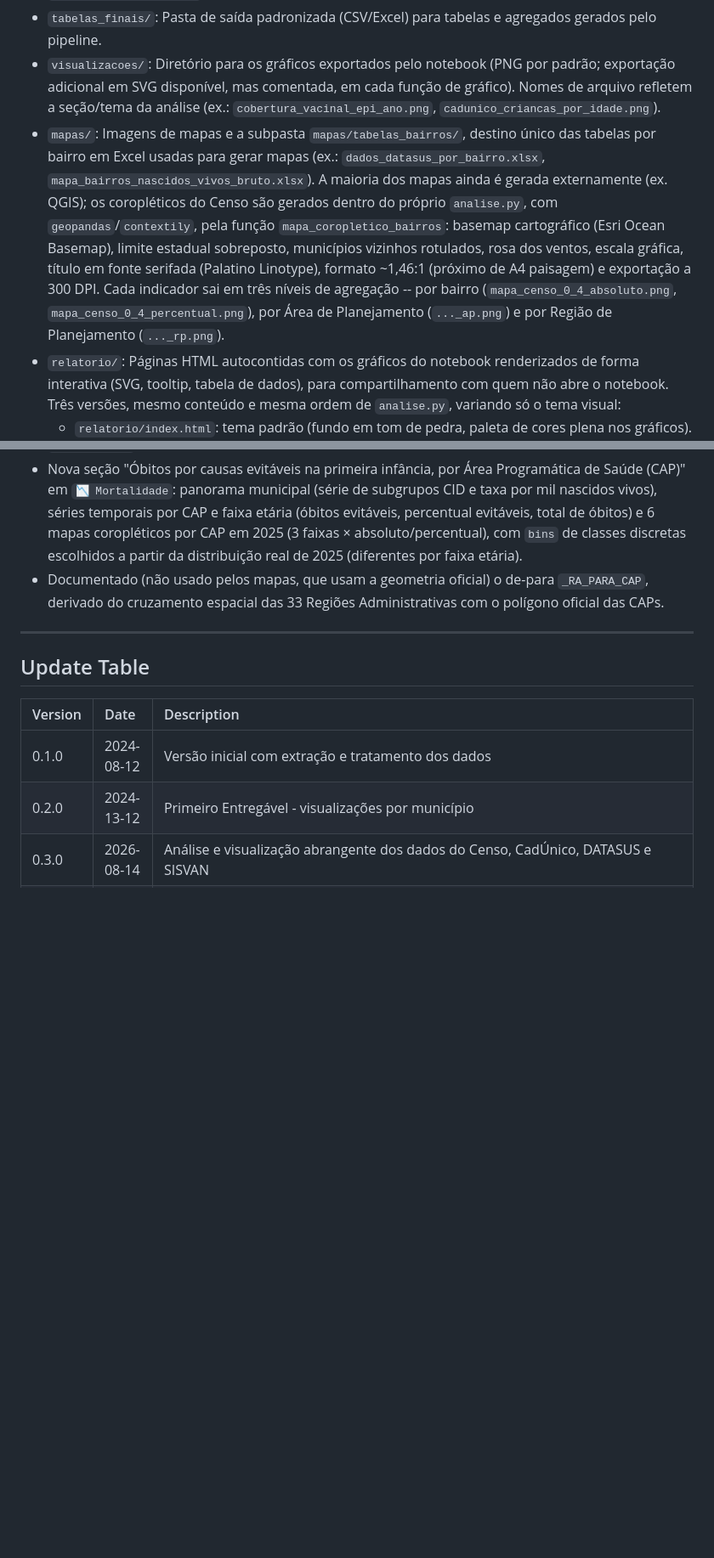
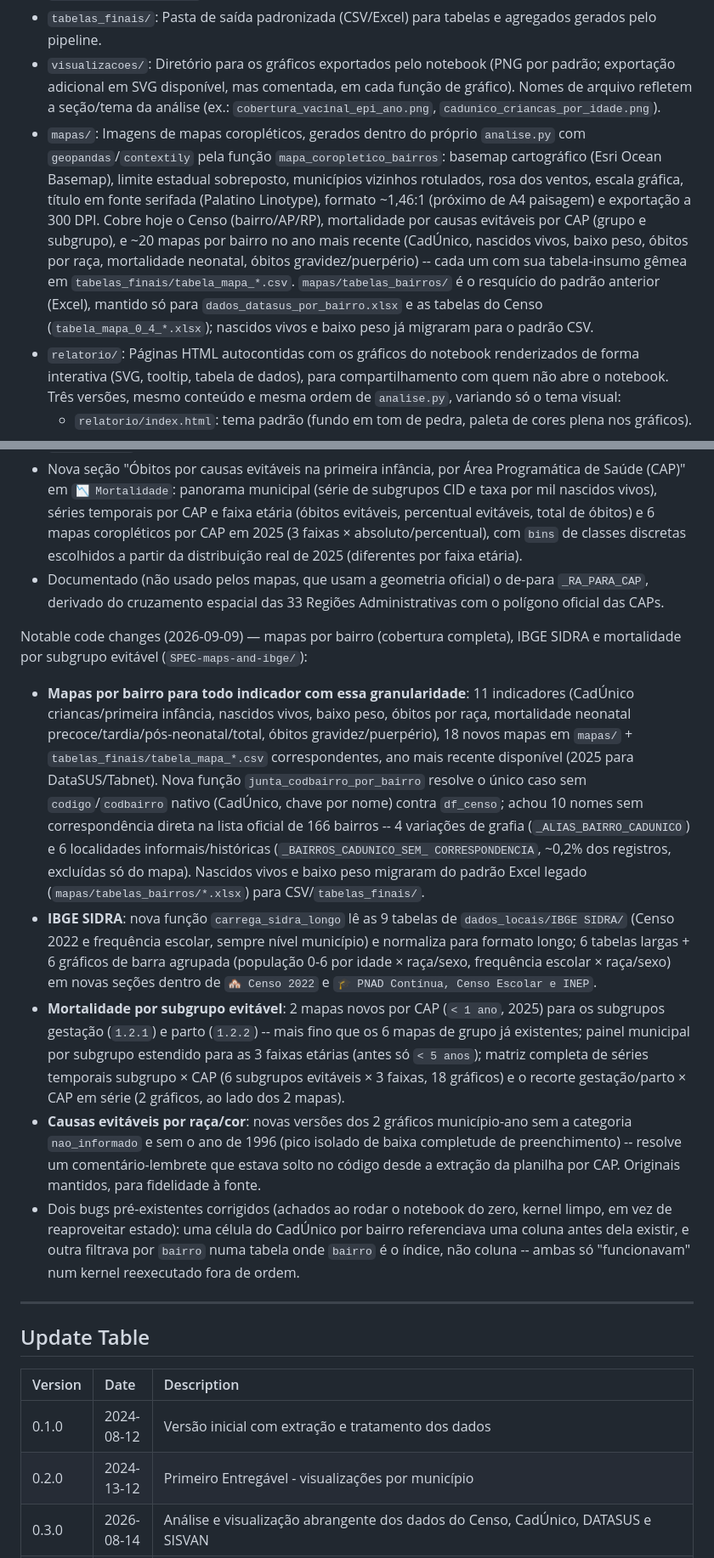
Before and after one commit to ipp-dados/analise_primeira_infancia, a Markdown page: README.md, 2 parts joined by grey strips. Shown at 85% size. GitHub-like rendering; blank space fills up the shorter version.

```diff
--- a/README.md
+++ b/README.md
@@ -17,7 +18,7 @@
 *   `dados_locais/tratados/`: Saída intermediária de datasets limpos.
 *   `tabelas_finais/`: Pasta de saída padronizada (CSV/Excel) para tabelas e agregados gerados pelo pipeline.
 *   `visualizacoes/`: Diretório para os gráficos exportados pelo notebook (PNG por padrão; exportação adicional em SVG disponível, mas comentada, em cada função de gráfico). Nomes de arquivo refletem a seção/tema da análise (ex.: `cobertura_vacinal_epi_ano.png`, `cadunico_criancas_por_idade.png`).
-*   `mapas/`: Imagens de mapas e a subpasta `mapas/tabelas_bairros/`, destino único das tabelas por bairro em Excel usadas para gerar mapas (ex.: `dados_datasus_por_bairro.xlsx`, `mapa_bairros_nascidos_vivos_bruto.xlsx`). A maioria dos mapas ainda é gerada externamente (ex. QGIS); os coropléticos do Censo são gerados dentro do próprio `analise.py`, com `geopandas`/`contextily`, pela função `mapa_coropletico_bairros`: basemap cartográfico (Esri Ocean Basemap), limite estadual sobreposto, municípios vizinhos rotulados, rosa dos ventos, escala gráfica, título em fonte serifada (Palatino Linotype), formato ~1,46:1 (próximo de A4 paisagem) e exportação a 300 DPI. Cada indicador sai em três níveis de agregação -- por bairro (`mapa_censo_0_4_absoluto.png`, `mapa_censo_0_4_percentual.png`), por Área de Planejamento (`..._ap.png`) e por Região de Planejamento (`..._rp.png`).
+*   `mapas/`: Imagens de mapas coropléticos, gerados dentro do próprio `analise.py` com `geopandas`/`contextily` pela função `mapa_coropletico_bairros`: basemap cartográfico (Esri Ocean Basemap), limite estadual sobreposto, municípios vizinhos rotulados, rosa dos ventos, escala gráfica, título em fonte serifada (Palatino Linotype), formato ~1,46:1 (próximo de A4 paisagem) e exportação a 300 DPI. Cobre hoje o Censo (bairro/AP/RP), mortalidade por causas evitáveis por CAP (grupo e subgrupo), e ~20 mapas por bairro no ano mais recente (CadÚnico, nascidos vivos, baixo peso, óbitos por raça, mortalidade neonatal, óbitos gravidez/puerpério) -- cada um com sua tabela-insumo gêmea em `tabelas_finais/tabela_mapa_*.csv`. `mapas/tabelas_bairros/` é o resquício do padrão anterior (Excel), mantido só para `dados_datasus_por_bairro.xlsx` e as tabelas do Censo (`tabela_mapa_0_4_*.xlsx`); nascidos vivos e baixo peso já migraram para o padrão CSV.
 *   `relatorio/`: Páginas HTML autocontidas com os gráficos do notebook renderizados de forma interativa (SVG, tooltip, tabela de dados), para compartilhamento com quem não abre o notebook. Três versões, mesmo conteúdo e mesma ordem de `analise.py`, variando só o tema visual:
     *   `relatorio/index.html`: tema padrão (fundo em tom de pedra, paleta de cores plena nos gráficos).
     *   `relatorio/lighter_index.html`: tema mais claro e paleta pastel nos gráficos, com uma seção adicional de mapas coropléticos por bairro (imagens de `mapas/`, redimensionadas e incorporadas na própria página).
@@ -235,6 +238,38 @@ Notable code changes (2026-09-08) — óbitos por causas evitáveis na primeira
 - Documentado (não usado pelos mapas, que usam a geometria oficial) o de-para `_RA_PARA_CAP`,
   derivado do cruzamento espacial das 33 Regiões Administrativas com o polígono oficial das CAPs.
 
+Notable code changes (2026-09-09) — mapas por bairro (cobertura completa), IBGE SIDRA e
+mortalidade por subgrupo evitável (`SPEC-maps-and-ibge/`):
+- **Mapas por bairro para todo indicador com essa granularidade**: 11 indicadores (CadÚnico
+  criancas/primeira infância, nascidos vivos, baixo peso, óbitos por raça, mortalidade
+  neonatal precoce/tardia/pós-neonatal/total, óbitos gravidez/puerpério), 18 novos mapas em
+  `mapas/` + `tabelas_finais/tabela_mapa_*.csv` correspondentes, ano mais recente disponível
+  (2025 para DataSUS/Tabnet). Nova função `junta_codbairro_por_bairro` resolve o único caso
+  sem `codigo`/`codbairro` nativo (CadÚnico, chave por nome) contra `df_censo`; achou 10
+  nomes sem correspondência direta na lista oficial de 166 bairros -- 4 variações de grafia
+  (`_ALIAS_BAIRRO_CADUNICO`) e 6 localidades informais/históricas (`_BAIRROS_CADUNICO_SEM_
+  CORRESPONDENCIA`, ~0,2% dos registros, excluídas só do mapa). Nascidos vivos e baixo peso
+  migraram do padrão Excel legado (`mapas/tabelas_bairros/*.xlsx`) para CSV/`tabelas_finais/`.
+- **IBGE SIDRA**: nova função `carrega_sidra_longo` lê as 9 tabelas de
+  `dados_locais/IBGE SIDRA/` (Censo 2022 e frequência escolar, sempre nível município) e
+  normaliza para formato longo; 6 tabelas largas + 6 gráficos de barra agrupada (população
+  0-6 por idade × raça/sexo, frequência escolar × raça/sexo) em novas seções dentro de
+  `🏘️ Censo 2022` e `🎓 PNAD Contínua, Censo Escolar e INEP`.
+- **Mortalidade por subgrupo evitável**: 2 mapas novos por CAP (`< 1 ano`, 2025) para os
+  subgrupos gestação (`1.2.1`) e parto (`1.2.2`) -- mais fino que os 6 mapas de grupo já
+  existentes; painel municipal por subgrupo estendido para as 3 faixas etárias (antes só
+  `< 5 anos`); matriz completa de séries temporais subgrupo × CAP (6 subgrupos evitáveis × 3
+  faixas, 18 gráficos) e o recorte gestação/parto × CAP em série (2 gráficos, ao lado dos 2
+  mapas).
+- **Causas evitáveis por raça/cor**: novas versões dos 2 gráficos município-ano sem a
+  categoria `nao_informado` e sem o ano de 1996 (pico isolado de baixa completude de
+  preenchimento) -- resolve um comentário-lembrete que estava solto no código desde a
+  extração da planilha por CAP. Originais mantidos, para fidelidade à fonte.
+- Dois bugs pré-existentes corrigidos (achados ao rodar o notebook do zero, kernel limpo, em
+  vez de reaproveitar estado): uma célula do CadÚnico por bairro referenciava uma coluna
+  antes dela existir, e outra filtrava por `bairro` numa tabela onde `bairro` é o índice, não
+  coluna -- ambas só "funcionavam" num kernel reexecutado fora de ordem.
+
 ---
 
 ## Update Table
```
Also changed, not shown: other parts of README.md (+6 -2 lines), SPEC-maps-and-ibge/tasks.md (+16 -10 lines).
